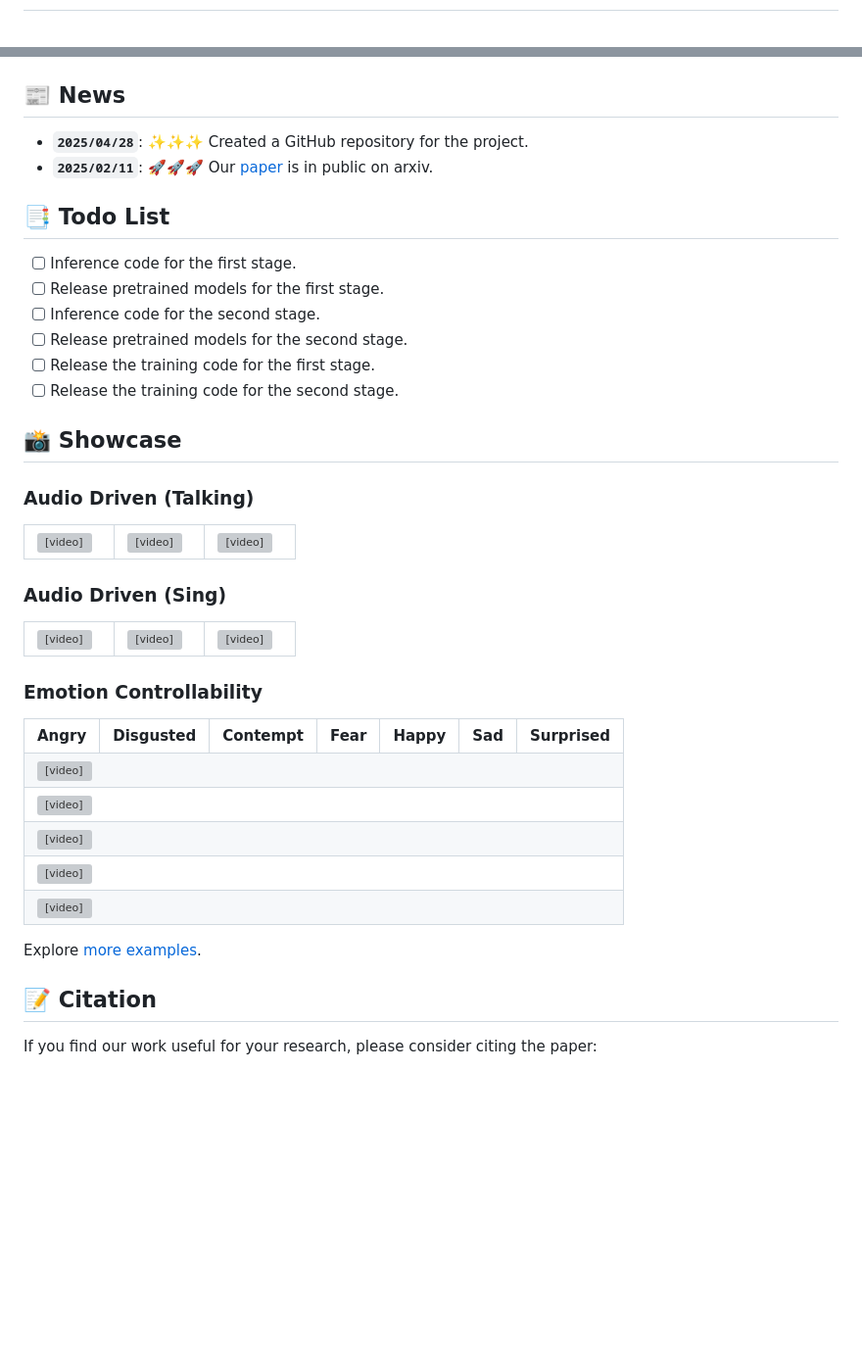
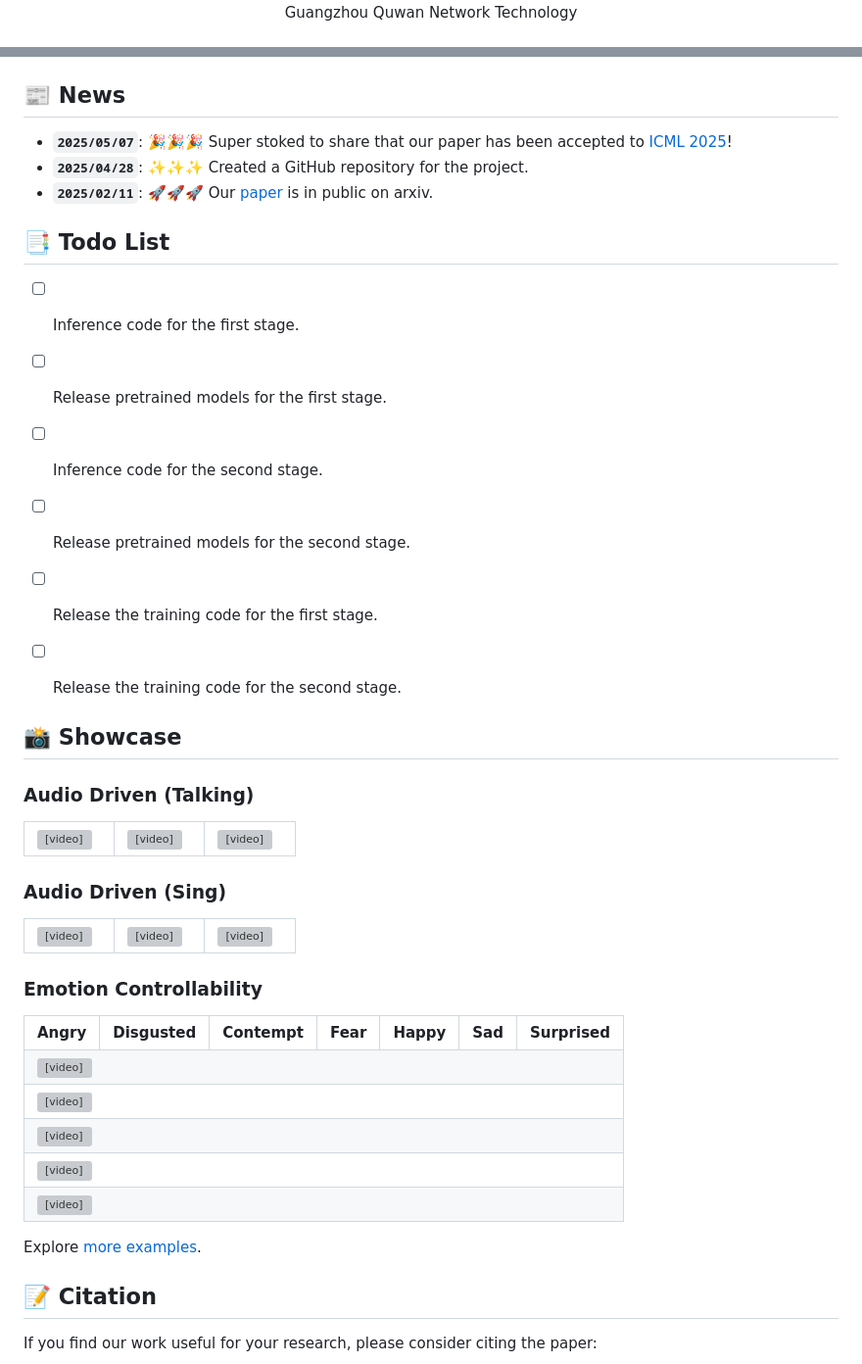
Before and after one commit to Playmate111/Playmate, a Markdown page: README.md, 2 parts joined by grey strips. Shown at 98% size. Drawn GitHub-style; blank space fills up the shorter version; grey boxes are pictures that could not be loaded.

Commit message:
upd: update readme

```diff
--- a/README.md
+++ b/README.md
@@ -2,3 +16,7 @@
+<div align='center'>
+Guangzhou Quwan Network Technology
+</div>
+<br>
 
 <div align="center">
   <a href='https://arxiv.org/abs/2502.07203'><img src='https://img.shields.io/badge/Paper-Arxiv-red'></a>
@@ -8,8 +31,11 @@
 
 ## 📰 News
 
+- **`2025/05/07`**: 🎉🎉🎉 Super stoked to share that our paper has been accepted to [ICML 2025](https://icml.cc/Conferences/2025)!
 - **`2025/04/28`**: ✨✨✨ Created a GitHub repository for the project.
 - **`2025/02/11`**: 🚀🚀🚀 Our [paper](https://arxiv.org/abs/2502.07203) is in public on arxiv.
+
+
 
 ## 📑 Todo List
 - [ ] Inference code for the first stage.
@@ -18,6 +44,8 @@
 - [ ] Release pretrained models for the second stage.
 - [ ] Release the training code for the first stage.
 - [ ] Release the training code for the second stage.
+
+
 
 ## 📸 Showcase
 ### Audio Driven (Talking)
@@ -38,6 +66,7 @@
 
 </table>
 
+
 ### Audio Driven (Sing)
 
 <table class="center">
@@ -55,6 +84,7 @@
 </tr>
 
 </table>
+
 
 ### Emotion Controllability
 <table>
@@ -97,6 +127,7 @@
 Explore [more examples](https://playmate111.github.io/Playmate/).
 
 
+
 ## 📝 Citation
 
 If you find our work useful for your research, please consider citing the paper:
```
Also changed, not shown: other parts of README.md (+19 -0 lines).
